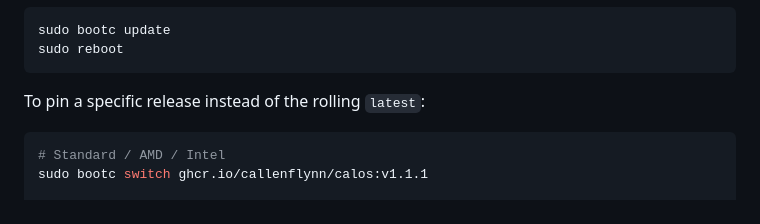
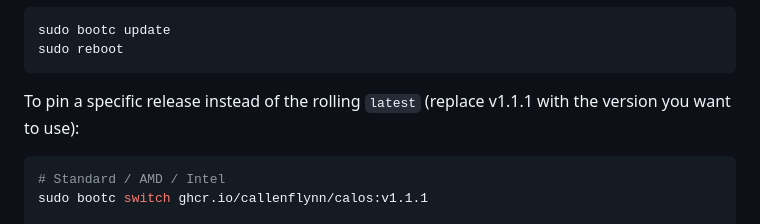
Before and after one commit to CStaks/CalOS, a Markdown page: README.md, the part around the change. Rendered like a GitHub page.

````diff
--- a/README.md
+++ b/README.md
@@ -69,7 +69,7 @@ sudo bootc update
 sudo reboot
 ```
 
-To pin a specific release instead of the rolling `latest`:
+To pin a specific release instead of the rolling `latest` (replace v1.1.1 with the version you want to use):
 
 ```bash
 # Standard / AMD / Intel
````
